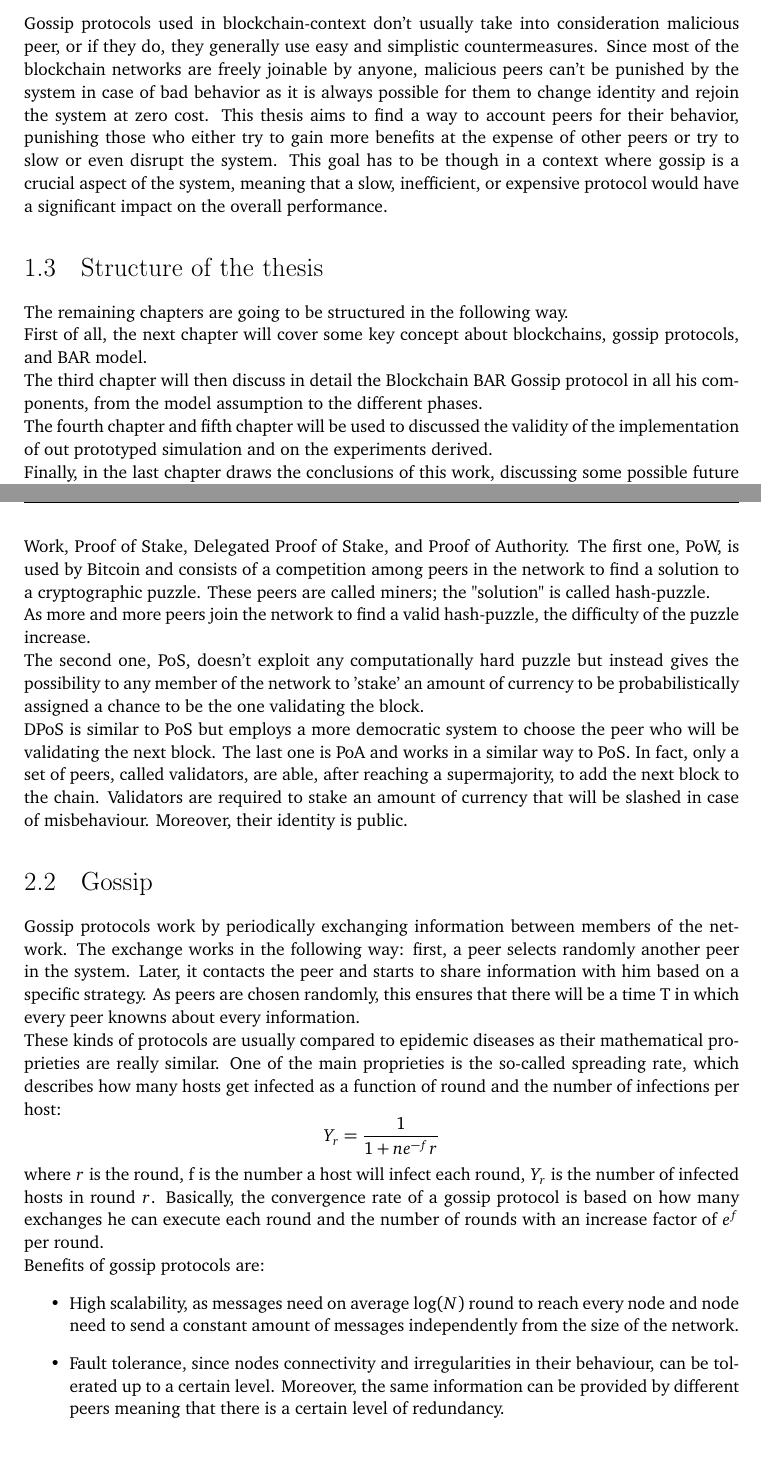
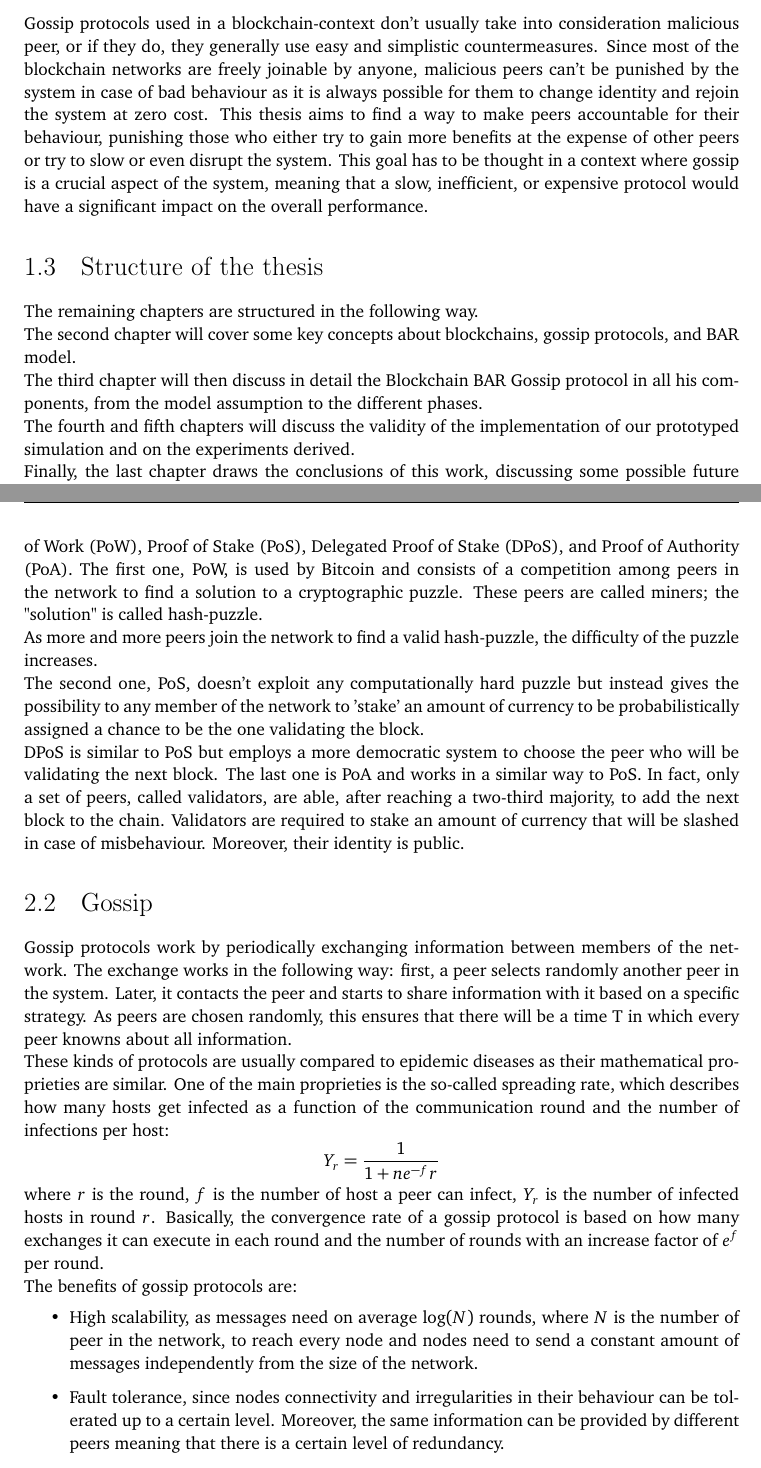
Before and after one commit to Fraccaman/BBAR-Thesis, a LaTeX thesis (bbar-gossip.tex): two parts of pages 20 and 22 of 51, joined at a grey line, cut so that both start at the same text. Compiled offline with pdfLaTeX.

Commit message:
Minor fixes

```diff
--- a/bbar-gossip.tex
+++ b/bbar-gossip.tex
@@ -15,7 +15,7 @@ morecomment=[l]{//s},
 
 \title{Blockchain BAR Gossip} %compulsory
 \specialization{Financial Technology and Computing}%optional
-\subtitle{Accountable, deterministic and clustered Gossiping protocol} %optional
+\subtitle{Accountable, deterministic and clustered gossip protocol} %optional
 \author{Gianmarco Fraccaroli} %compulsory
 \begin{committee}
 \advisor{Prof.}{Fernando}{Pedone} %compulsory
@@ -83,17 +83,17 @@ Still, these protocols have their disadvantages. First of all, as anyone can joi
 So, due to the crucial role of the gossip protocol in a blockchain system, we need to be able to ensure its correctness even in the presence of malicious peers.
 
 \section{Scope}
-Gossip protocols used in blockchain-context don't usually take into consideration malicious peer, or if they do, they generally use easy and simplistic countermeasures.
-Since most of the blockchain networks are freely joinable by anyone, malicious peers can't be punished by the system in case of bad behavior as it is always possible for them to change identity and rejoin the system at zero cost.
-This thesis aims to find a way to account peers for their behavior, punishing those who either try to gain more benefits at the expense
-of other peers or try to slow or even disrupt the system. This goal has to be though in a context where gossip is a crucial aspect of the system, meaning that a slow, inefficient, or expensive protocol would have a significant impact on the overall performance.
+Gossip protocols used in a blockchain-context don't usually take into consideration malicious peer, or if they do, they generally use easy and simplistic countermeasures.
+Since most of the blockchain networks are freely joinable by anyone, malicious peers can't be punished by the system in case of bad behaviour as it is always possible for them to change identity and rejoin the system at zero cost.
+This thesis aims to find a way to make peers accountable for their behaviour, punishing those who either try to gain more benefits at the expense
+of other peers or try to slow or even disrupt the system. This goal has to be thought in a context where gossip is a crucial aspect of the system, meaning that a slow, inefficient, or expensive protocol would have a significant impact on the overall performance.
 
 
 \section{Structure of the thesis}
-The remaining chapters are going to be structured in the following way. \\
-First of all, the next chapter will cover some key concept about blockchains, gossip protocols, and BAR model. \\
+The remaining chapters are structured in the following way. \\
+The second chapter will cover some key concepts about blockchains, gossip protocols, and BAR model. \\
 The third chapter will then discuss in detail the Blockchain BAR Gossip protocol in all his components, from the model assumption to the different phases. \\
-The fourth chapter and fifth chapter will be used to discussed the validity of the implementation of out prototyped simulation and on the experiments derived. \\
-Finally, in the last chapter draws the conclusions of this work, discussing some possible future works.
+The fourth and fifth chapters will discuss the validity of the implementation of our prototyped simulation and on the experiments derived. \\
+Finally, the last chapter draws the conclusions of this work, discussing some possible future works.
 
 \chapter{Background}
@@ -112,18 +111,19 @@ As most of the features are common for most blockchain systems, what makes the g
-As we said before, there exist several types of consensus, with the most famous being: Proof of Work, Proof of Stake, Delegated Proof of Stake, and Proof of Authority.
+As most of the features are common for most blockchain systems, what makes the great majority of them unique is the way they reach consensus. Briefly, it is possible to describe consensus as the set of rules which make sure that everyone agrees upon which information and state are correct. \\
+As we said before, there exist several types of consensus, with the most famous being: Proof of Work (PoW), Proof of Stake (PoS), Delegated Proof of Stake (DPoS), and Proof of Authority (PoA).
 The first one, PoW, is used by Bitcoin and consists of a competition among peers in the network to find a solution to a cryptographic puzzle. These peers are called miners; the "solution" is called hash-puzzle. \\
-As more and more peers join the network to find a valid hash-puzzle, the difficulty of the puzzle increase. \\
+As more and more peers join the network to find a valid hash-puzzle, the difficulty of the puzzle increases. \\
 The second one, PoS, doesn't exploit any computationally hard puzzle but instead gives the possibility to any member of the network to 'stake' an amount of currency to be probabilistically assigned a chance to be the one validating the block. \\
-DPoS is similar to PoS but employs a more democratic system to choose the peer who will be validating the next block. The last one is PoA and works in a similar way to PoS. In fact, only a set of peers, called validators, are able, after reaching a supermajority, to add the next block to the chain. Validators are required to stake an amount of currency that will be slashed in case of misbehaviour. Moreover, their identity is public.
+DPoS is similar to PoS but employs a more democratic system to choose the peer who will be validating the next block. The last one is PoA and works in a similar way to PoS. In fact, only a set of peers, called validators, are able, after reaching a two-third majority, to add the next block to the chain. Validators are required to stake an amount of currency that will be slashed in case of misbehaviour. Moreover, their identity is public.
 
 \section{Gossip}
-Gossip protocols work by periodically exchanging information between members of the network. The exchange works in the following way: first, a peer selects randomly another peer in the system. Later, it contacts the peer and starts to share information with him based on a specific strategy. As peers are chosen randomly, this ensures that there will be a time T in which every peer knowns about every information. \\
-These kinds of protocols are usually compared to epidemic diseases as their mathematical proprieties are really similar. One of the main proprieties is the so-called spreading rate, which describes how many hosts get infected as a function of round and the number of infections per host:
+Gossip protocols work by periodically exchanging information between members of the network. The exchange works in the following way: first, a peer selects randomly another peer in the system. Later, it contacts the peer and starts to share information with it based on a specific strategy. As peers are chosen randomly, this ensures that there will be a time T in which every peer knowns about all information. \\
+These kinds of protocols are usually compared to epidemic diseases as their mathematical proprieties are similar. One of the main proprieties is the so-called spreading rate, which describes how many hosts get infected as a function of the communication round and the number of infections per host:
 $$Y_r = \frac{1}{1 + ne^{-f}r}$$
-where $r$ is the round, f is the number a host will infect each round, $Y_r$ is the number of infected hosts in round $r$. Basically, the convergence rate of a gossip protocol is based on how many exchanges he can execute each round and the number of rounds with an increase factor of $e^f$ per round. \\
-Benefits of gossip protocols are:
+where $r$ is the round, $f$ is the number of host a peer can infect, $Y_r$ is the number of infected hosts in round $r$. Basically, the convergence rate of a gossip protocol is based on how many exchanges it can execute in each round and the number of rounds with an increase factor of $e^f$ per round. \\
+The benefits of gossip protocols are:
 \begin{itemize}
-	\item High scalability, as messages need on average $\log(N)$ round to reach every node and node need to send a constant amount of messages independently from the size of the network.
-	\item Fault tolerance, since nodes connectivity and irregularities in their behaviour, can be tolerated up to a certain level. Moreover, the same information can be provided by different peers meaning that there is a certain level of redundancy.
+	\item High scalability, as messages need on average $\log(N)$ rounds, where $N$ is the number of peer in the network, to reach every node and nodes need to send a constant amount of messages independently from the size of the network.
+	\item Fault tolerance, since nodes connectivity and irregularities in their behaviour can be tolerated up to a certain level. Moreover, the same information can be provided by different peers meaning that there is a certain level of redundancy.
 	\item High convergence rate, as we have seen above,  peers reach a global state exponentially quickly.
 	\item Simplicity, as every node runs the same code.
 	\item Resilience, as there are exponentially many routes by which information can flow from its source to its destinations.
```
Also changed, not shown: bbar-gossip.tex (37 more changed lines).
